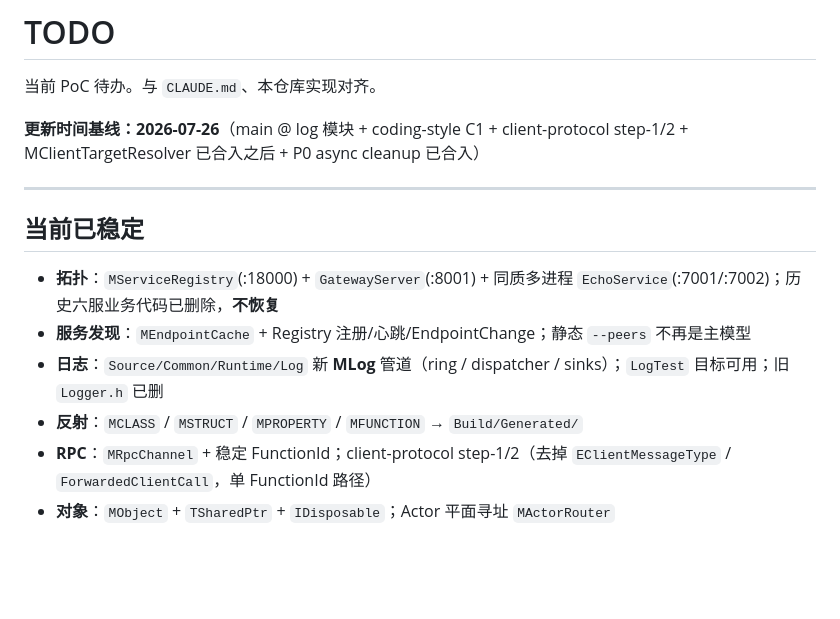
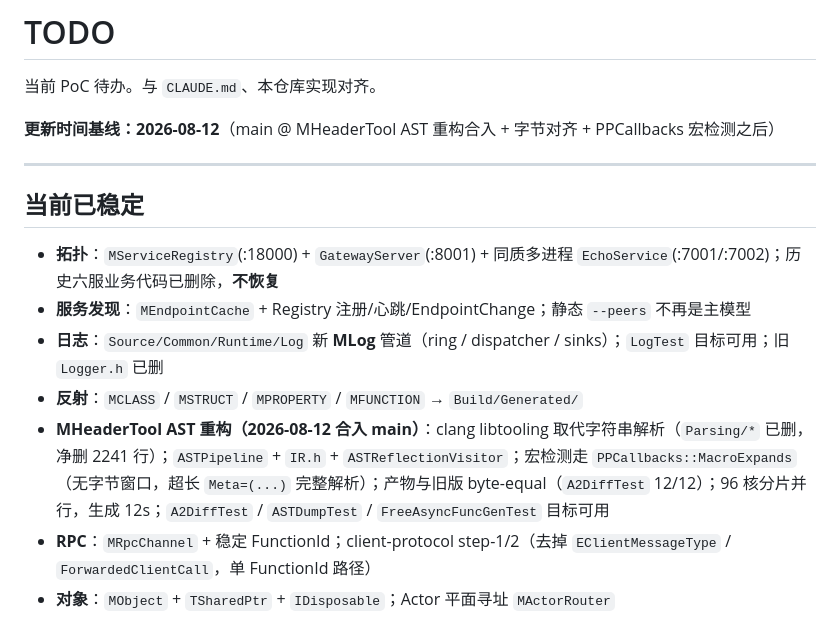
Before and after one commit to lz1287209575/Mession, a Markdown page: TODO.md, the part around one of its changes. GitHub-like rendering; blank space fills up the shorter version.

```diff
--- a/TODO.md
+++ b/TODO.md
@@ -2,7 +2,7 @@
 
 当前 PoC 待办。与 `CLAUDE.md`、本仓库实现对齐。
 
-**更新时间基线：2026-07-26**（main @ log 模块 + coding-style C1 + client-protocol step-1/2 + MClientTargetResolver 已合入之后 + P0 async cleanup 已合入）
+**更新时间基线：2026-08-12**（main @ MHeaderTool AST 重构合入 + 字节对齐 + PPCallbacks 宏检测之后）
 
 ---
 
@@ -12,6 +12,7 @@
 - **服务发现**：`MEndpointCache` + Registry 注册/心跳/EndpointChange；静态 `--peers` 不再是主模型
 - **日志**：`Source/Common/Runtime/Log` 新 **MLog** 管道（ring / dispatcher / sinks）；`LogTest` 目标可用；旧 `Logger.h` 已删
 - **反射**：`MCLASS` / `MSTRUCT` / `MPROPERTY` / `MFUNCTION` → `Build/Generated/`
+- **MHeaderTool AST 重构（2026-08-12 合入 main）**：clang libtooling 取代字符串解析（`Parsing/*` 已删，净删 2241 行）；`ASTPipeline` + `IR.h` + `ASTReflectionVisitor`；宏检测走 `PPCallbacks::MacroExpands`（无字节窗口，超长 `Meta=(...)` 完整解析）；产物与旧版 byte-equal（`A2DiffTest` 12/12）；96 核分片并行，生成 12s；`A2DiffTest` / `ASTDumpTest` / `FreeAsyncFuncGenTest` 目标可用
 - **RPC**：`MRpcChannel` + 稳定 FunctionId；client-protocol step-1/2（去掉 `EClientMessageType` / `ForwardedClientCall`，单 FunctionId 路径）
 - **对象**：`MObject` + `TSharedPtr` + `IDisposable`；Actor 平面寻址 `MActorRouter`
 - **风格 C1**：`Docs/CodingStyle.md` + `.clang-format` + `Scripts/check-style.sh`（ABI 黑名单）已合 main
```
Also changed, not shown: other parts of TODO.md (+9 -13 lines).
